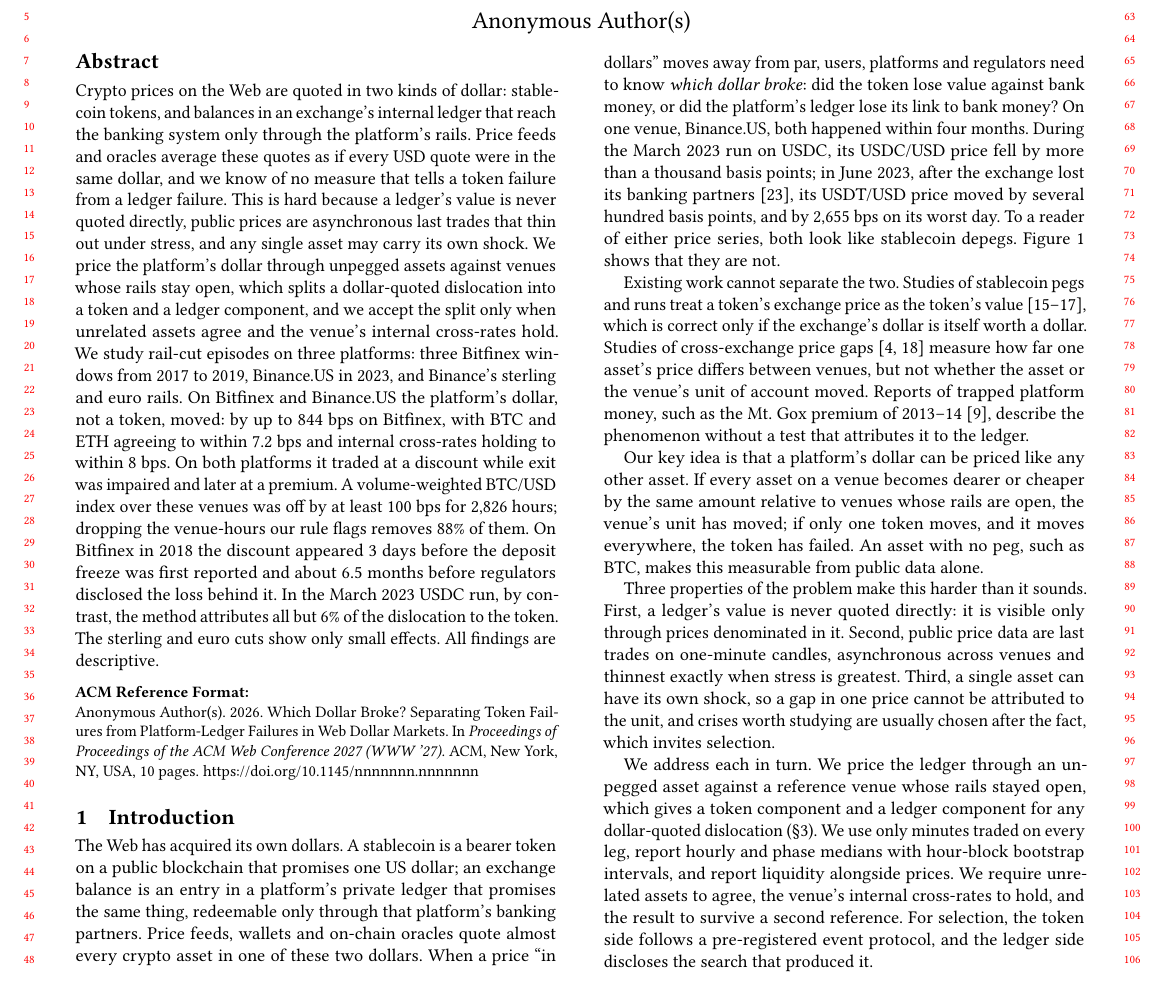
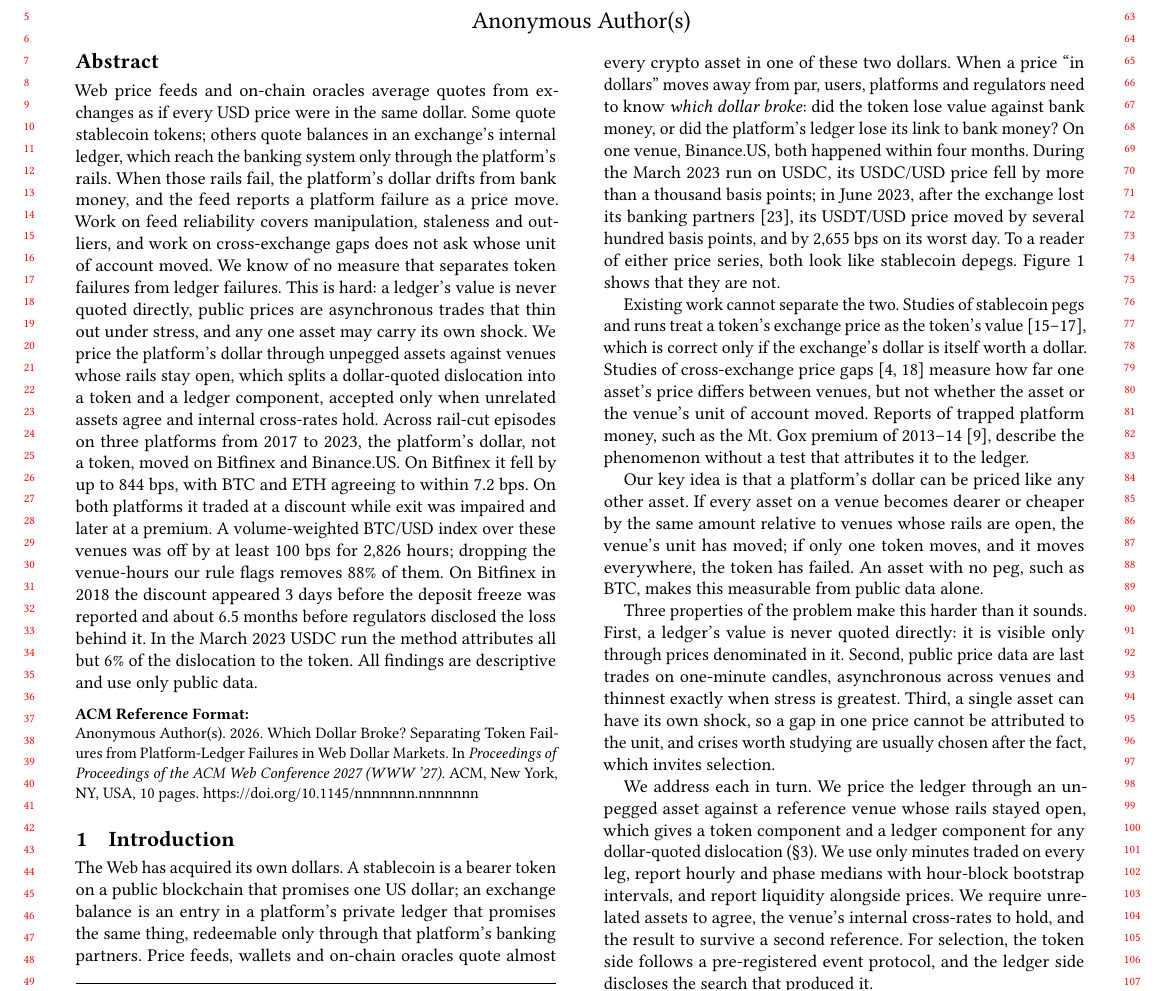
Before and after one commit to nl2992/www-2027-stablecoin-arc, a LaTeX paper (paper/main.tex): part of page 1 of 10, cut so that both start at the same text. Compiled offline with pdfLaTeX.

Commit message:
Abstract: lead with the price-feed failure mode and the gap in prior work

```diff
--- a/paper/main.tex
+++ b/paper/main.tex
@@ -12,23 +12,23 @@
 \title{Which Dollar Broke? Separating Token Failures from Platform-Ledger Failures in Web Dollar Markets}
 
 \begin{abstract}
-Crypto prices on the Web are quoted in two kinds of dollar: stablecoin tokens, and balances in an exchange's internal
-ledger that reach the banking system only through the platform's rails. Price feeds and oracles average these quotes
-as if every USD quote were in the same dollar, and we know of no measure that tells a token failure from a ledger failure.
-This is hard because a ledger's value is never quoted directly, public prices are asynchronous last trades that thin
-out under stress, and any single asset may carry its own shock. We price the platform's dollar through unpegged assets
-against venues whose rails stay open, which splits a dollar-quoted dislocation into a token and a ledger component, and
-we accept the split only when unrelated assets agree and the venue's internal cross-rates hold. We study rail-cut
-episodes on three platforms: three Bitfinex windows from 2017 to 2019, Binance.US in 2023, and Binance's sterling and
-euro rails. On Bitfinex and Binance.US the platform's dollar, not a token, moved: by up to \NumPanSeventeenMax{} bps on
-Bitfinex, with BTC and ETH agreeing to within \NumPanGapMax{} bps and internal cross-rates holding to within
-\NumPanTriMax{} bps. On both platforms it traded at a discount while exit was impaired and later at a premium. A
-volume-weighted BTC/USD index over these venues was off by at least 100 bps for \NumFeedNaiveHours{} hours; dropping the
-venue-hours our rule flags removes \NumFeedRemovedShare\% of them. On Bitfinex in 2018 the discount appeared
-\NumFeedLeadDays{} days before the deposit freeze was first reported and about \NumFeedLeadMonths{} months before
-regulators disclosed the loss behind it. In the March 2023 USDC run, by contrast, the method attributes all but
-\NumDecSvbShare\% of the dislocation to the token. The sterling and euro cuts show only small effects. All findings are
-descriptive.
+Web price feeds and on-chain oracles average quotes from exchanges as if every USD price were in the same dollar. Some
+quote stablecoin tokens; others quote balances in an exchange's internal ledger, which reach the banking system only
+through the platform's rails. When those rails fail, the platform's dollar drifts from bank money, and the feed
+reports a platform failure as a price move. Work on feed reliability covers manipulation, staleness and outliers, and
+work on cross-exchange gaps does not ask whose unit of account moved. We know of no measure that separates token
+failures from ledger failures. This is hard: a ledger's value is never quoted directly, public prices are asynchronous
+trades that thin out under stress, and any one asset may carry its own shock. We price the platform's dollar through
+unpegged assets against venues whose rails stay open, which splits a dollar-quoted dislocation into a token and a
+ledger component, accepted only when unrelated assets agree and internal cross-rates hold. Across rail-cut episodes on
+three platforms from 2017 to 2023, the platform's dollar, not a token, moved on Bitfinex and Binance.US. On Bitfinex
+it fell by up to \NumPanSeventeenMax{} bps, with BTC and ETH agreeing to within \NumPanGapMax{} bps. On both platforms
+it traded at a discount while exit was impaired and later at a premium. A volume-weighted BTC/USD index over these
+venues was off by at least 100 bps for \NumFeedNaiveHours{} hours; dropping the venue-hours our rule flags removes
+\NumFeedRemovedShare\% of them. On Bitfinex in 2018 the discount appeared \NumFeedLeadDays{} days before the deposit
+freeze was reported and about \NumFeedLeadMonths{} months before regulators disclosed the loss behind it. In the March
+2023 USDC run the method attributes all but \NumDecSvbShare\% of the dislocation to the token. All findings are
+descriptive and use only public data.
 \end{abstract}
 
 \maketitle
```
Also changed, not shown: docs/review/ABSTRACT_SUBMISSION.md (+2 -2 lines).
